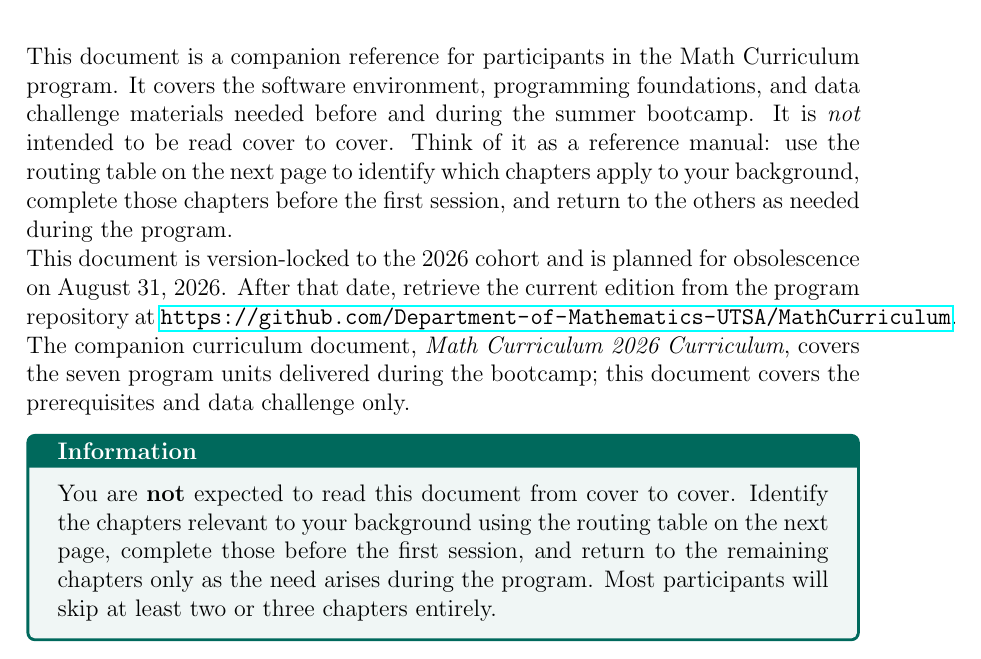
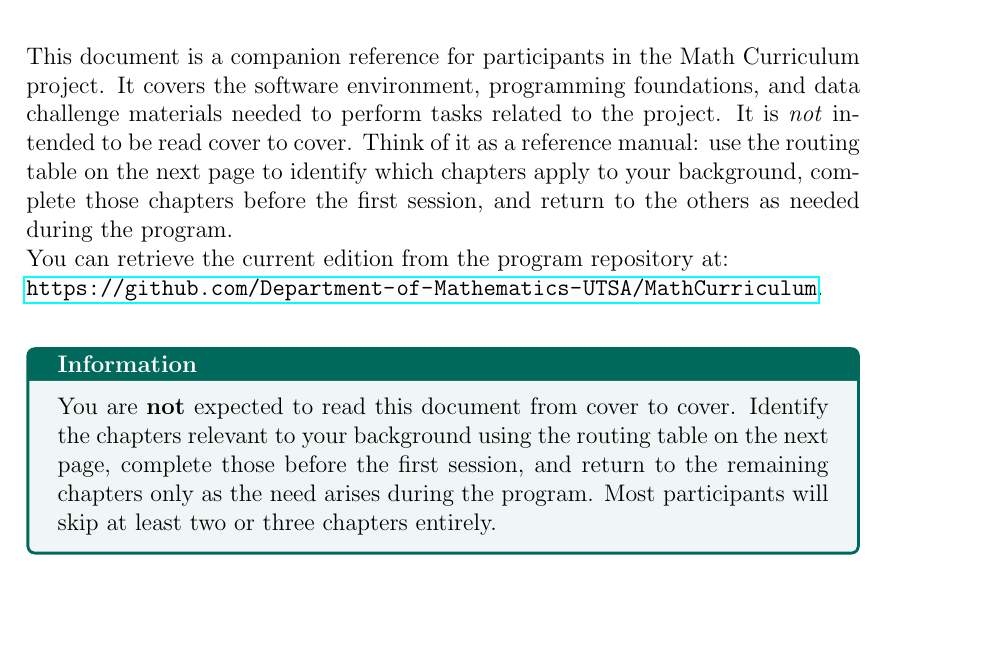
Before and after one commit to Department-of-Mathematics-UTSA/MathCurriculum, a LaTeX thesis (curriculum/MathCurriculum.tex, which reads curriculum/Introduction.tex): part of page 8 of 110, cut so that both start at the same text, the shorter picture padded with empty space. Compiled offline with pdfLaTeX; a LaTeX package or settings file that is missing is left out.

Commit message:
Refinements text intro

```diff
--- a/curriculum/Introduction.tex
+++ b/curriculum/Introduction.tex
@@ -5,22 +5,19 @@
 %================================================================
 
 This document is a companion reference for participants in the
-\ProjectName{} program. It covers the software environment, programming
-foundations, and data challenge materials needed before and during the
-summer bootcamp. It is \emph{not} intended to be read cover to cover.
+\ProjectName{} project. It covers the software environment, programming
+foundations, and data challenge materials needed to perform tasks
+related to the project. It is \emph{not} intended to be read cover to cover.
 Think of it as a reference manual: use the routing table on the next
 page to identify which chapters apply to your background, complete
 those chapters before the first session, and return to the others as
 needed during the program.
 
 \noindent
-This document is version-locked to the \TheDate{} cohort and is
-planned for obsolescence on \TheObsolescenceDate{}. After that date,
-retrieve the current edition from the program repository at
-\url{\ProjectGit}. The companion curriculum document,
-\textit{\ProjectName{} 2026 Curriculum}, covers the seven program
-units delivered during the bootcamp; this document covers the
-prerequisites and data challenge only.
+%This document is version-locked to the \TheDate{} cohort and is
+%planned for obsolescence on \TheObsolescenceDate{}. After that date,
+You can retrieve the current edition from the program repository at:\\
+\url{\ProjectGit}. \\
 
 \begin{infobox}%[title=This document is a reference, not a reading list]
 You are \textbf{not} expected to read this document from cover to cover.
```
Also changed, not shown: curriculum/MathCurriculum.pdf.
